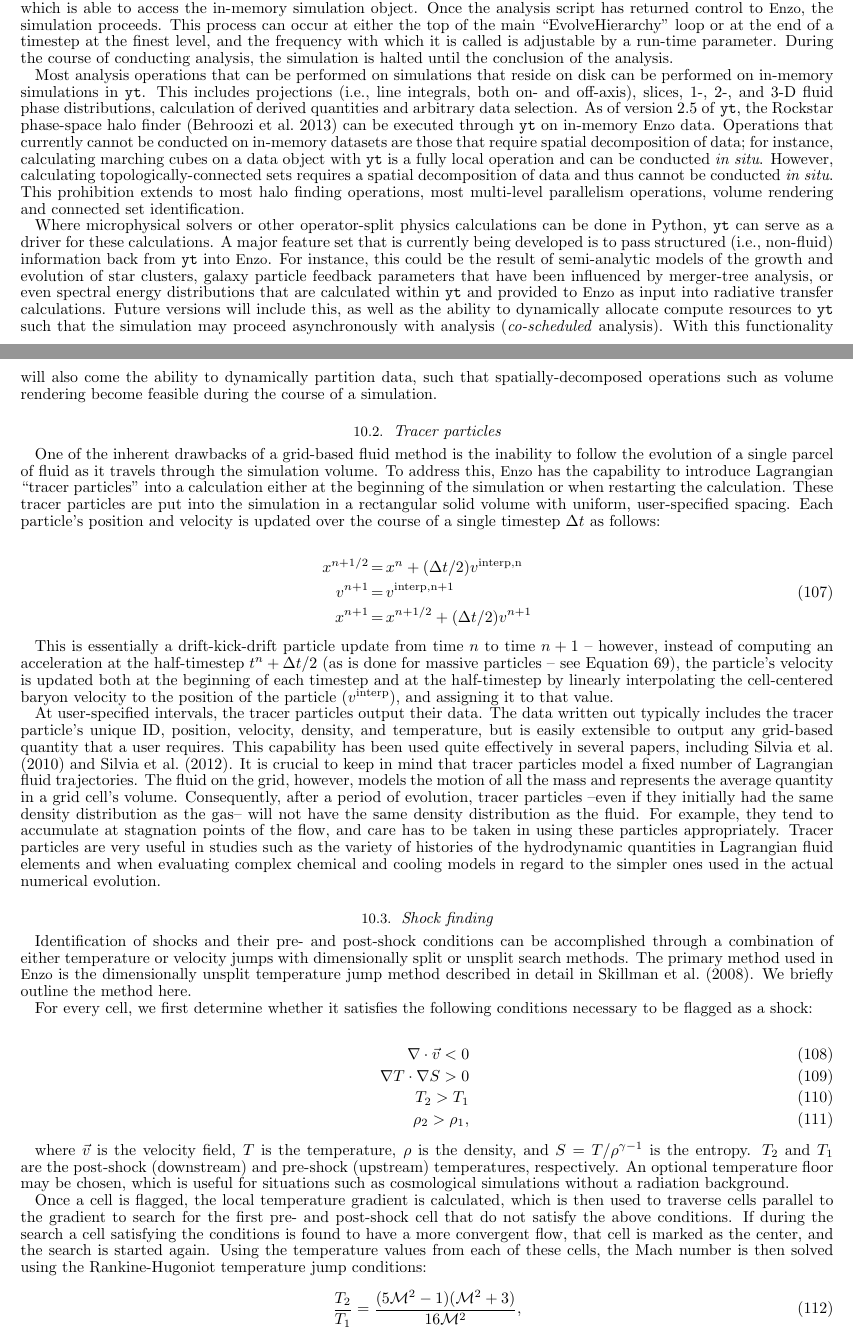
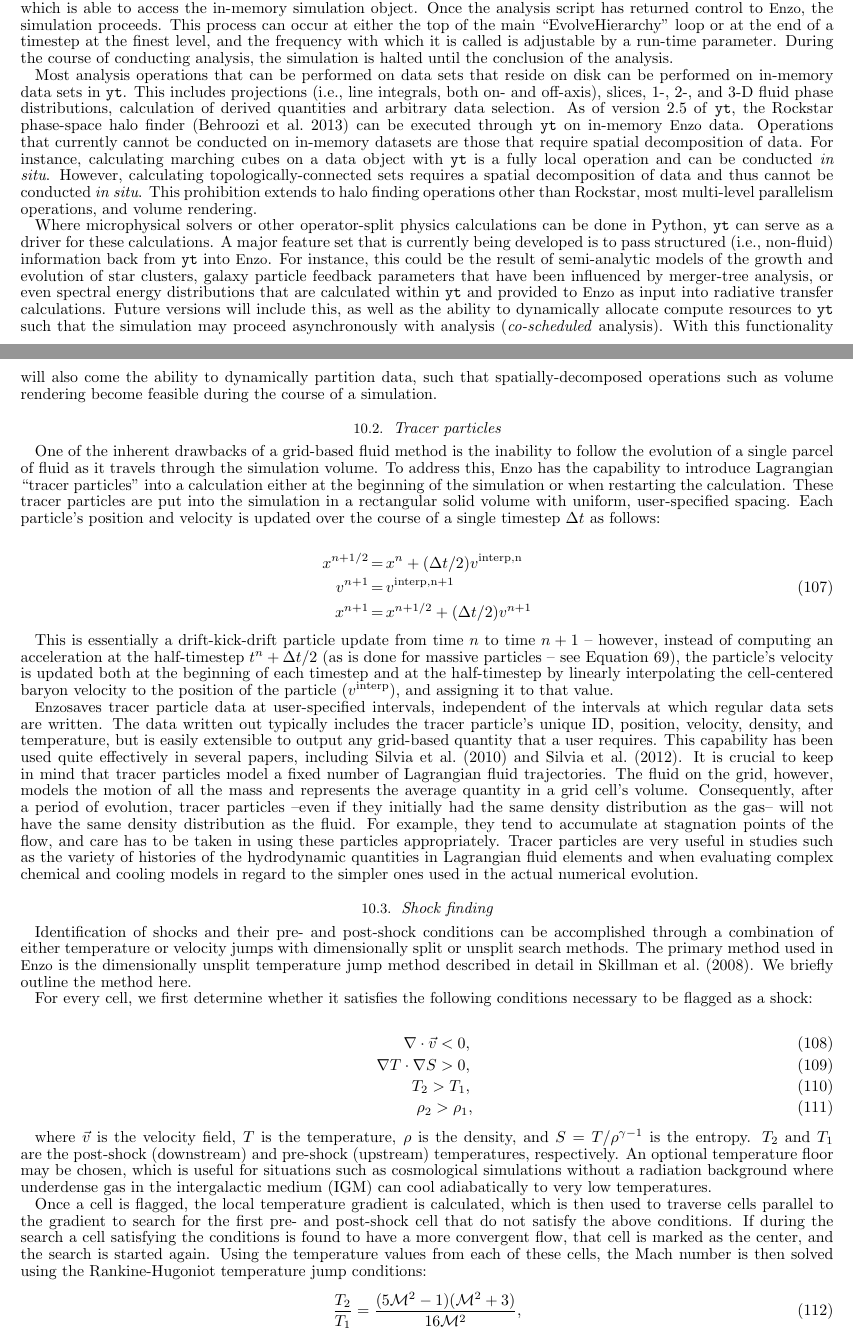
Before and after one commit to enzo-project/enzo-method-paper, a LaTeX document (ms.tex, which reads numerical-analysis.tex): two parts of pages 31 and 32 of 59, joined at a grey line, cut so that both start at the same text. Compiled offline with pdfLaTeX.

Commit message:
Minor revision to analysis section.

```diff
--- a/numerical-analysis.tex
+++ b/numerical-analysis.tex
@@ -43,20 +43,21 @@ and the frequency with which it is called is adjustable by a run-time
 parameter.  During the course of conducting analysis, the simulation is halted
 until the conclusion of the analysis.
 
-Most analysis operations that can be performed on simulations that reside on
-disk can be performed on in-memory simulations in \texttt{yt}.  This includes
+Most analysis operations that can be performed on data sets that reside on
+disk can be performed on in-memory data sets in \texttt{yt}.  This includes
 projections (i.e., line integrals, both on- and off-axis), slices, 1-, 2-, and
 3-D fluid phase distributions, calculation of derived quantities and arbitrary
 data selection.  As of version 2.5 of \texttt{yt},  the Rockstar phase-space
 halo finder \citep{2013ApJ...762..109B} can be executed through \texttt{yt} on
 in-memory \enzo\ data.  Operations that currently cannot be conducted on
-in-memory datasets are those that require spatial decomposition of data; for
+in-memory datasets are those that require spatial decomposition of
+data.  For
 instance, calculating marching cubes on a data object with \texttt{yt} is a
 fully local operation and can be conducted \textit{in situ}.  However,
 calculating topologically-connected sets requires a spatial decomposition of
 data and thus cannot be conducted \textit{in situ}.  This prohibition extends
-to most halo finding operations, most multi-level parallelism operations,
-volume rendering and connected set identification.
+to halo finding operations other than Rockstar, most multi-level
+parallelism operations, and volume rendering.
 
 Where microphysical solvers or other operator-split physics calculations can be
 done in Python, \texttt{yt} can serve as a driver for these calculations.  A
@@ -100,7 +101,8 @@ both at the beginning of each timestep and at the half-timestep
 by linearly interpolating the cell-centered baryon velocity to the
 position of the particle ($v^{\rm interp}$), and assigning it to that value.
 
-At user-specified intervals, the tracer particles output their data.  The data written out
+\enzo saves tracer particle data at user-specified intervals,
+independent of the intervals at which regular data sets are written.  The data written out
 typically includes the tracer particle's unique ID, position, velocity, density,
 and temperature, but is easily extensible to output any grid-based
 quantity that a user requires.  This capability has been used quite
@@ -130,9 +132,9 @@ For every cell, we first determine whether it satisfies the following conditions
 necessary to be flagged as a shock:
 
 \begin{eqnarray}
-\nabla \cdot \vec{v} < 0 \\
-\nabla T \cdot \nabla S > 0\\
-T_2 > T_1 \\
+\nabla \cdot \vec{v} < 0,\\
+\nabla T \cdot \nabla S > 0,\\
+T_2 > T_1,\\
 \rho_2 > \rho_1,
 \end{eqnarray}
 
@@ -140,7 +142,8 @@ where $\vec{v}$ is the velocity field, $T$ is the temperature, $\rho$ is the
 density, and $S=T/\rho^{\gamma-1}$ is the entropy.  $T_2$ and $T_1$ are the post-shock~(downstream)
 and pre-shock~(upstream) temperatures, respectively. An optional temperature floor
 may be chosen, which is useful for situations such as cosmological simulations without a radiation
-background.
+background where underdense gas in the intergalactic medium (IGM) can cool adiabatically to
+very low temperatures.
 
 Once a cell is flagged, the local temperature gradient is calculated, which is
 then used to traverse cells parallel to the gradient to search for the first
```
Also changed, not shown: numerical-overview.tex (+1 -1 lines).
